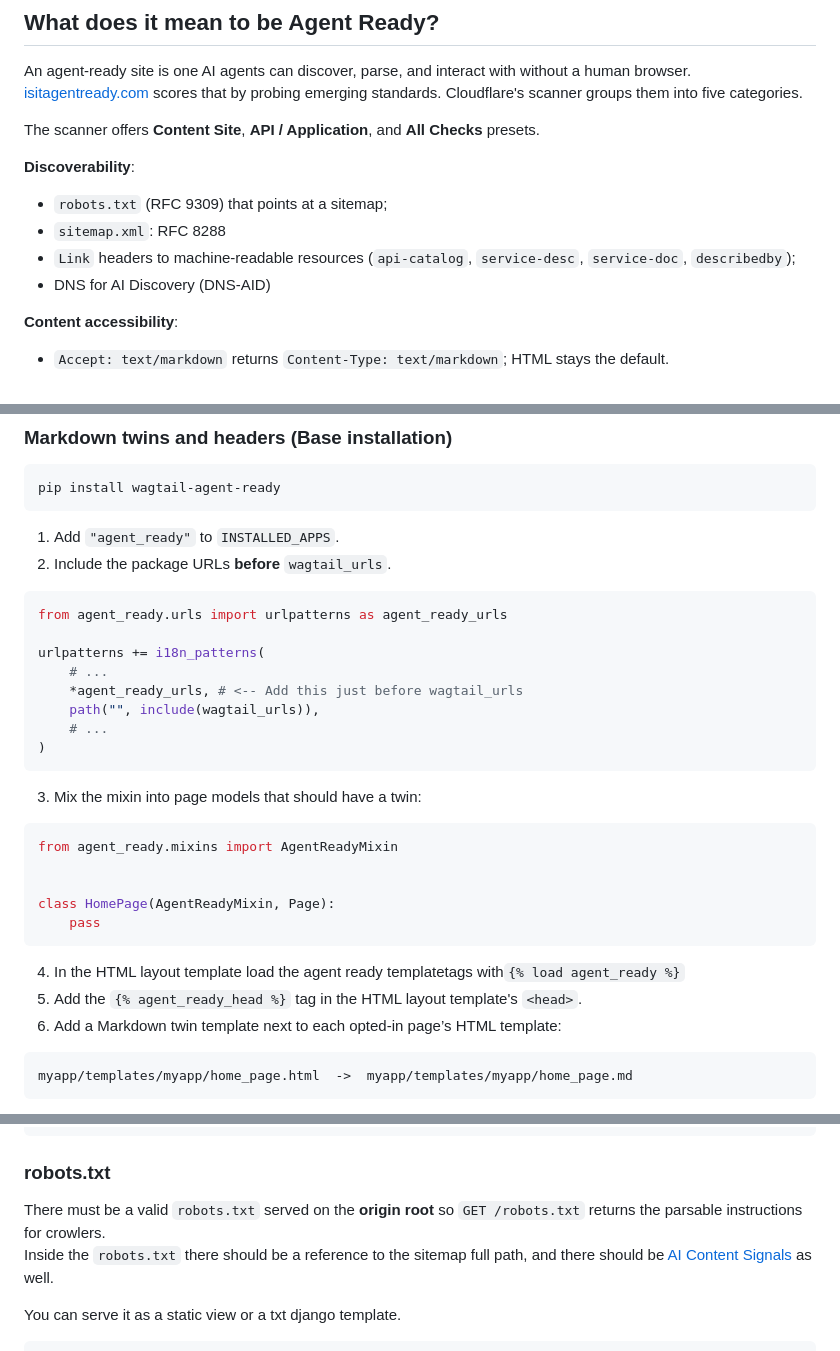
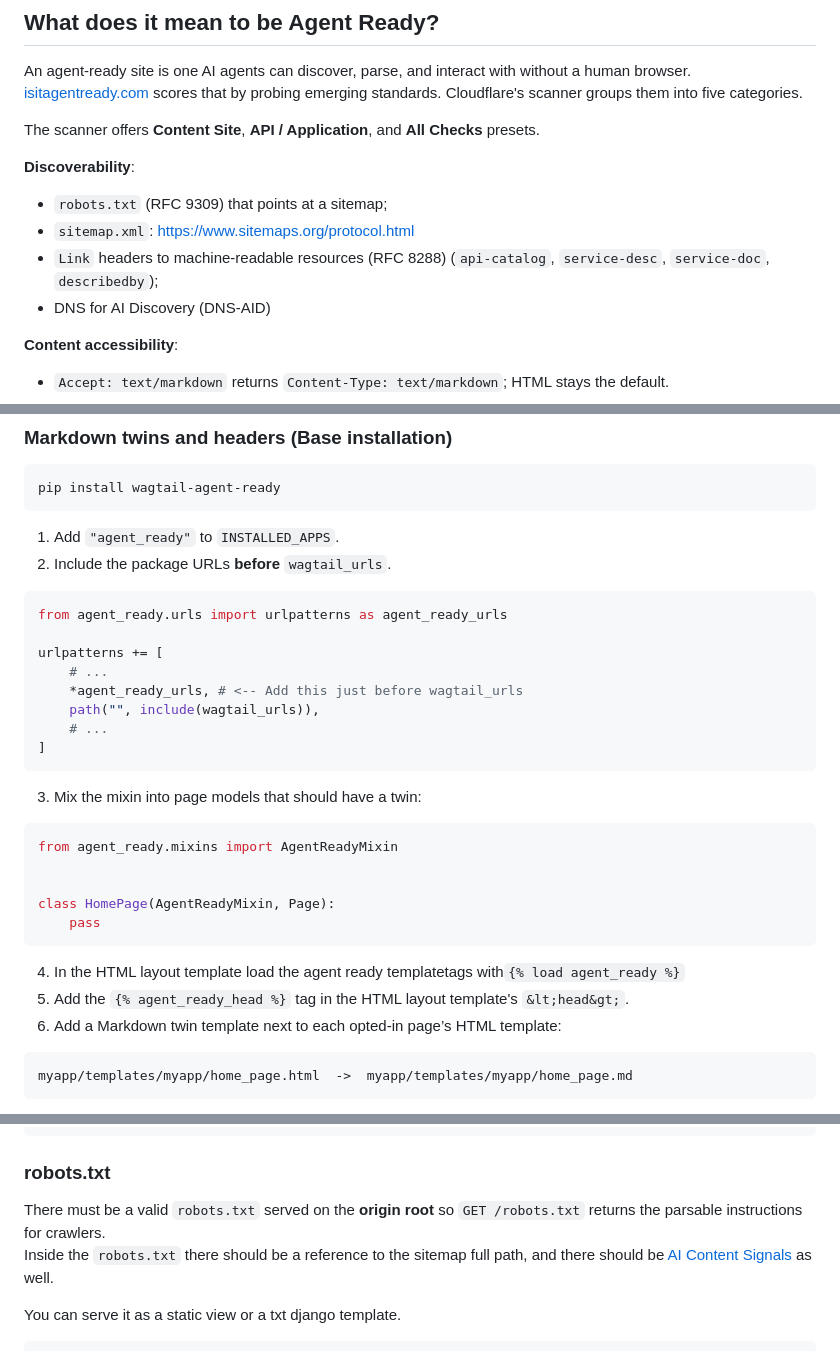
Before and after one commit to infofactory/wagtail-agent-ready, a Markdown page: README.md, 3 parts joined by grey strips. GitHub-like rendering.

Commit message:
fix: typos

````diff
--- a/README.md
+++ b/README.md
@@ -14,8 +14,8 @@ The scanner offers **Content Site**, **API / Application**, and **All Checks** p
 
 **Discoverability**:
 - `robots.txt` (RFC 9309) that points at a sitemap;
-- `sitemap.xml`: RFC 8288
-- `Link` headers to machine-readable resources (`api-catalog`, `service-desc`, `service-doc`, `describedby`);
+- `sitemap.xml`: https://www.sitemaps.org/protocol.html
+- `Link` headers to machine-readable resources (RFC 8288) (`api-catalog`, `service-desc`, `service-doc`, `describedby`);
 - DNS for AI Discovery (DNS-AID)
 
 **Content accessibility**:
@@ -75,12 +75,12 @@ pip install wagtail-agent-ready
 ```python
 from agent_ready.urls import urlpatterns as agent_ready_urls
 
-urlpatterns += i18n_patterns(
+urlpatterns += [
     # ...
     *agent_ready_urls, # <-- Add this just before wagtail_urls
     path("", include(wagtail_urls)),
     # ...
-)
+]
 ```
 
 3. Mix the mixin into page models that should have a twin:
@@ -94,8 +94,8 @@ class HomePage(AgentReadyMixin, Page):
 ```
 
 4. In the HTML layout template load the agent ready templatetags with`{% load agent_ready %}`
-5. Add the `{% agent_ready_head %}` tag in the HTML layout template's `<head>`.
-5. Add a Markdown twin template next to each opted-in page’s HTML template:
+5. Add the `{% agent_ready_head %}` tag in the HTML layout template's `&lt;head&gt;`.
+6. Add a Markdown twin template next to each opted-in page’s HTML template:
 
 ```
 myapp/templates/myapp/home_page.html  ->  myapp/templates/myapp/home_page.md
@@ -124,7 +124,7 @@ urlpatterns = [
 
 ### robots.txt
 
-There must be a valid `robots.txt` served on the **origin root** so `GET /robots.txt` returns the parsable instructions for crowlers.
+There must be a valid `robots.txt` served on the **origin root** so `GET /robots.txt` returns the parsable instructions for crawlers.
 Inside the `robots.txt` there should be a reference to the sitemap full path, and there should be [AI Content Signals](https://contentsignals.org/) as well.
 
 You can serve it as a static view or a txt django template.
````
Also changed, not shown: other parts of README.md (+2 -2 lines).
